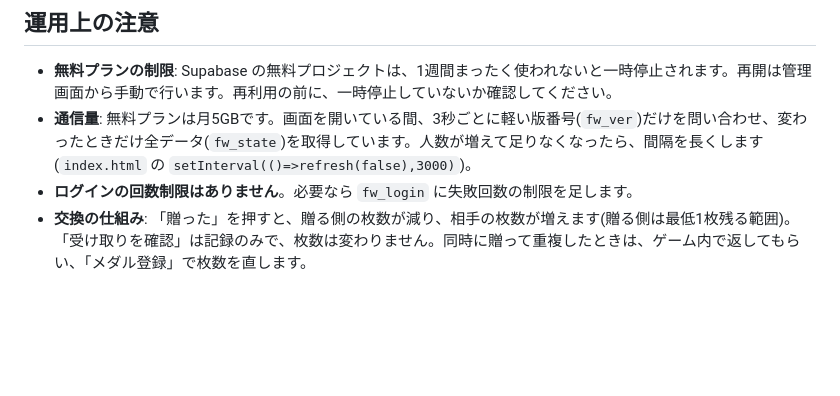
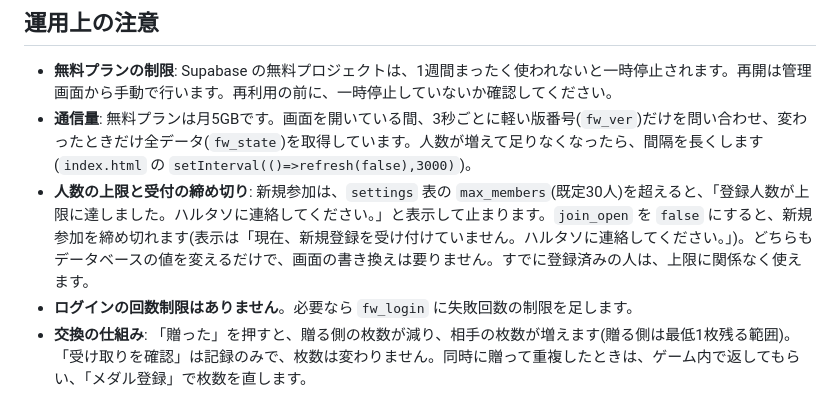
Before and after one commit to huls99999994649/fatewar-medals, a Markdown page: docs/NOTES.md, the part around the change. Drawn GitHub-style; blank space fills up the shorter version.

Commit message:
Update usage notes in NOTES.md

```diff
--- a/docs/NOTES.md
+++ b/docs/NOTES.md
@@ -29,6 +29,7 @@ Fate War のイベント「恐怖のギフトボックス」(2026年ハロウィ
 
 - **無料プランの制限**: Supabase の無料プロジェクトは、1週間まったく使われないと一時停止されます。再開は管理画面から手動で行います。再利用の前に、一時停止していないか確認してください。
 - **通信量**: 無料プランは月5GBです。画面を開いている間、3秒ごとに軽い版番号(`fw_ver`)だけを問い合わせ、変わったときだけ全データ(`fw_state`)を取得しています。人数が増えて足りなくなったら、間隔を長くします(`index.html` の `setInterval(()=>refresh(false),3000)`)。
+- **人数の上限と受付の締め切り**: 新規参加は、`settings` 表の `max_members`(既定30人)を超えると、「登録人数が上限に達しました。ハルタソに連絡してください。」と表示して止まります。`join_open` を `false` にすると、新規参加を締め切れます(表示は「現在、新規登録を受け付けていません。ハルタソに連絡してください。」)。どちらもデータベースの値を変えるだけで、画面の書き換えは要りません。すでに登録済みの人は、上限に関係なく使えます。
 - **ログインの回数制限はありません**。必要なら `fw_login` に失敗回数の制限を足します。
 - **交換の仕組み**: 「贈った」を押すと、贈る側の枚数が減り、相手の枚数が増えます(贈る側は最低1枚残る範囲)。「受け取りを確認」は記録のみで、枚数は変わりません。同時に贈って重複したときは、ゲーム内で返してもらい、「メダル登録」で枚数を直します。
 - **マッチの考え方**: 自分の余り(2枚以上)で相手が持っていないものと、相手の余りで自分が持っていないものを、同じレア度同士で突き合わせます。両方向がそろったレア度だけを「マッチ」とします。贈る側にだけ差が残る相手は、「あと○枚贈っていません」と表示します。
```
